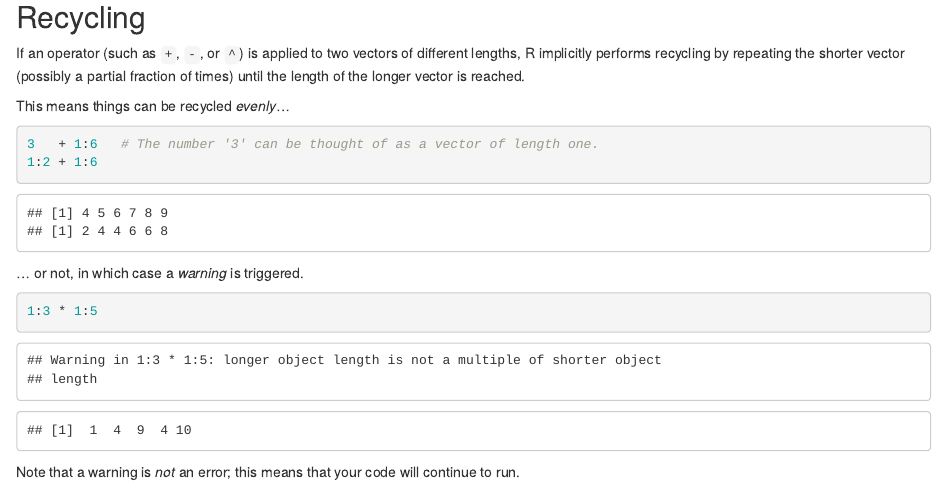
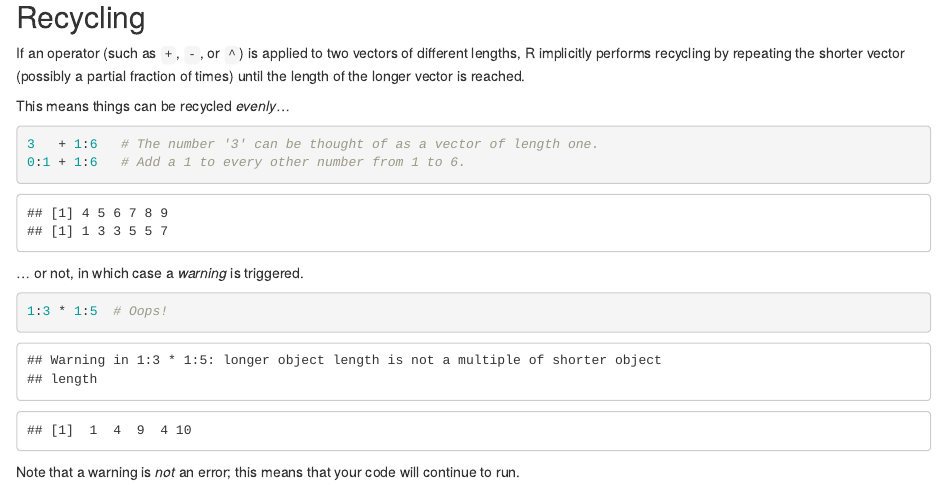
Before and after one commit to asantucci/R-Short-Course, an R Markdown document (01_basics.Rmd): the page in a window 1100 px wide, from 2200 px down. Rendered offline with R 4.5, knitr and Pandoc, with nearby package versions; code that draws random numbers runs with fixed seeds of ours.

Commit message:
minor clarification.

````diff
--- a/01_basics.Rmd
+++ b/01_basics.Rmd
@@ -98,13 +98,13 @@ This means things can be recycled *evenly*...
 
 ```{r, results='hold'}
 3   + 1:6   # The number '3' can be thought of as a vector of length one.
-1:2 + 1:6
+0:1 + 1:6   # Add a 1 to every other number from 1 to 6.
 ```
 
 ... or not, in which case a *warning* is triggered.
 
 ```{r}
-1:3 * 1:5
+1:3 * 1:5  # Oops!
 ```
 
 Note that a warning is *not* an error; this means that your code will continue to run.
````
